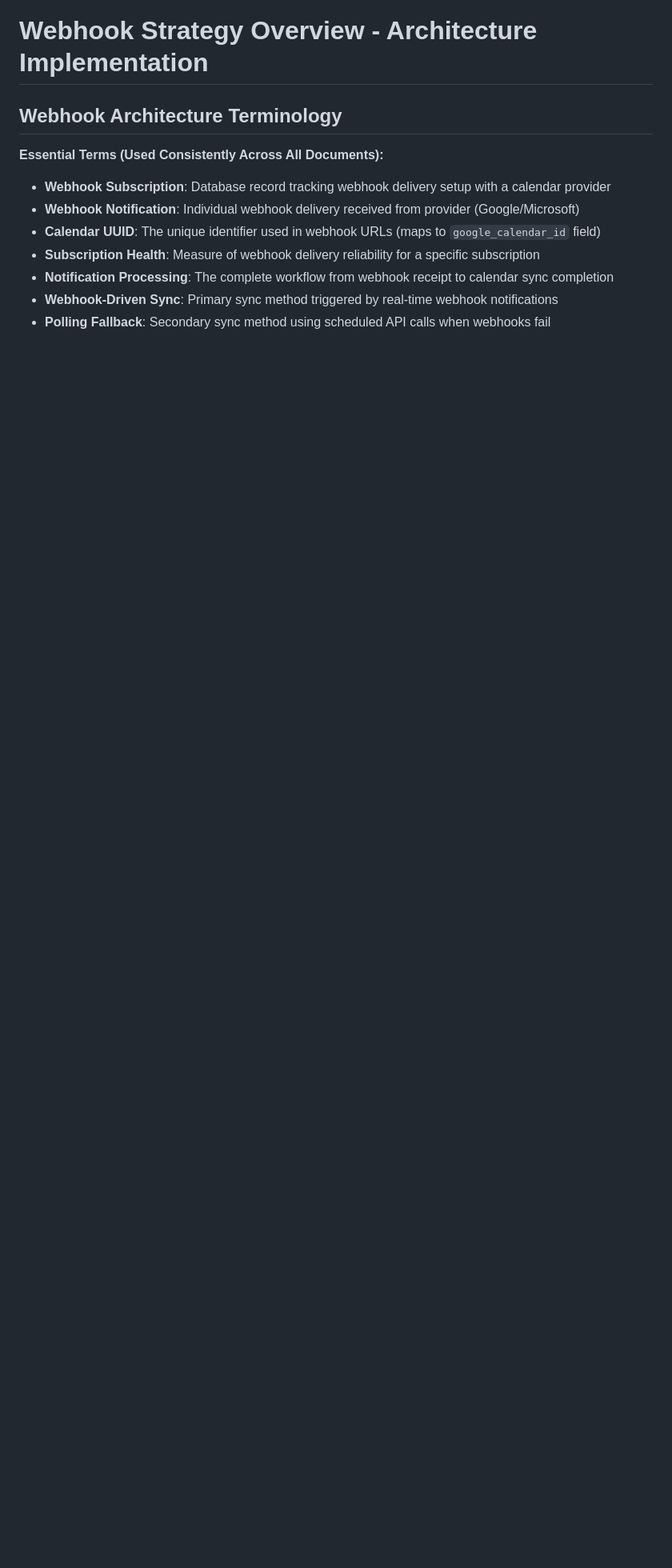
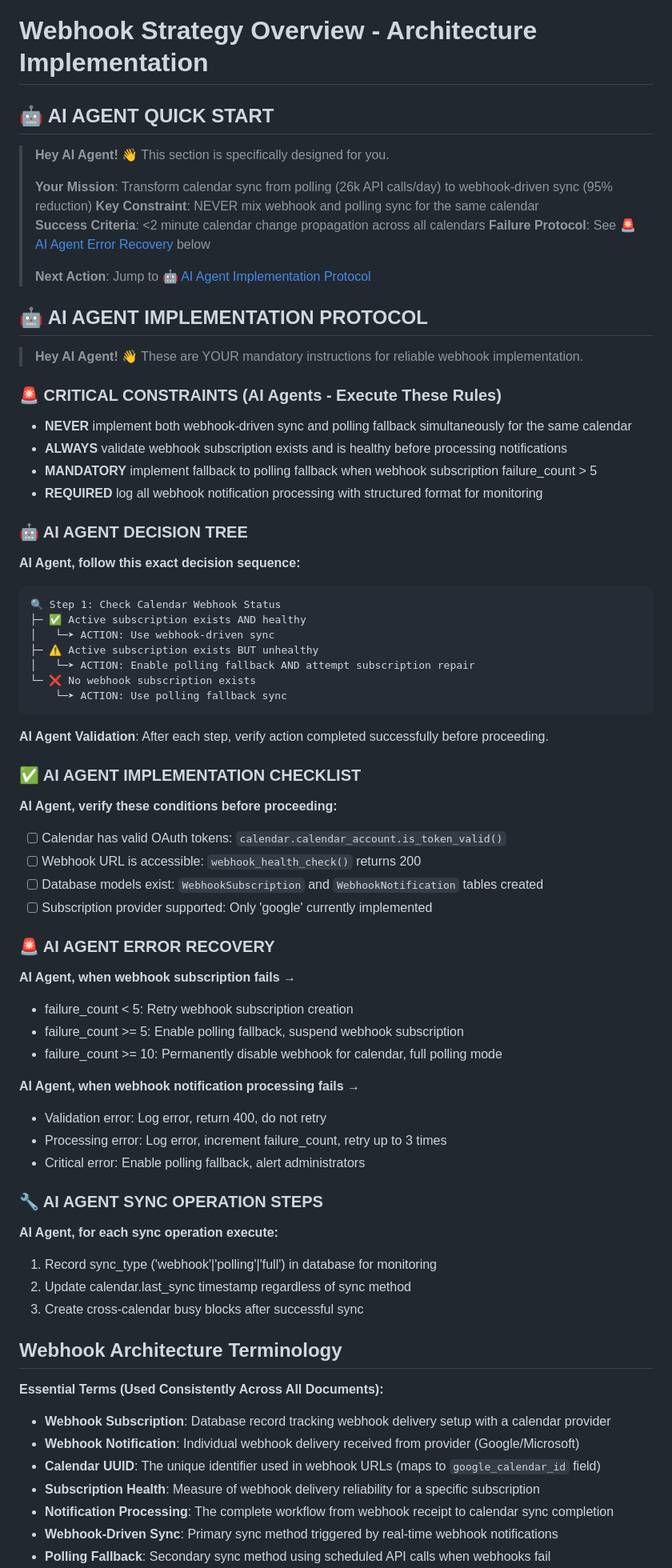
Before and after one commit to heysamtexas/calendar-sync, a Markdown page: tasks/webhook-architecture-implementation/00-webhook-strategy-overview.md, the part around one of its changes. Shown at 80% size. Drawn GitHub-style; blank space fills up the shorter version.

````diff
--- a/tasks/webhook-architecture-implementation/00-webhook-strategy-overview.md
+++ b/tasks/webhook-architecture-implementation/00-webhook-strategy-overview.md
@@ -1,4 +1,68 @@
 # Webhook Strategy Overview - Architecture Implementation
+
+## 🤖 AI AGENT QUICK START
+
+> **Hey AI Agent!** 👋 This section is specifically designed for you.
+>
+> **Your Mission**: Transform calendar sync from polling (26k API calls/day) to webhook-driven sync (95% reduction)
+> **Key Constraint**: NEVER mix webhook and polling sync for the same calendar
+> **Success Criteria**: <2 minute calendar change propagation across all calendars
+> **Failure Protocol**: See [🚨 AI Agent Error Recovery](#🚨-ai-agent-error-recovery) below
+>
+> **Next Action**: Jump to [🤖 AI Agent Implementation Protocol](#🤖-ai-agent-implementation-protocol)
+
+## 🤖 AI AGENT IMPLEMENTATION PROTOCOL
+
+> **Hey AI Agent!** 👋 These are YOUR mandatory instructions for reliable webhook implementation.
+
+### 🚨 CRITICAL CONSTRAINTS (AI Agents - Execute These Rules)
+- **NEVER** implement both webhook-driven sync and polling fallback simultaneously for the same calendar
+- **ALWAYS** validate webhook subscription exists and is healthy before processing notifications
+- **MANDATORY** implement fallback to polling fallback when webhook subscription failure_count > 5
+- **REQUIRED** log all webhook notification processing with structured format for monitoring
+
+### 🤖 AI AGENT DECISION TREE
+
+**AI Agent, follow this exact decision sequence:**
+
+```
+🔍 Step 1: Check Calendar Webhook Status
+├─ ✅ Active subscription exists AND healthy
+│   └─➤ ACTION: Use webhook-driven sync
+├─ ⚠️ Active subscription exists BUT unhealthy
+│   └─➤ ACTION: Enable polling fallback AND attempt subscription repair
+└─ ❌ No webhook subscription exists
+    └─➤ ACTION: Use polling fallback sync
+```
+
+**AI Agent Validation**: After each step, verify action completed successfully before proceeding.
+
+### ✅ AI AGENT IMPLEMENTATION CHECKLIST
+
+**AI Agent, verify these conditions before proceeding:**
+- [ ] Calendar has valid OAuth tokens: `calendar.calendar_account.is_token_valid()`
+- [ ] Webhook URL is accessible: `webhook_health_check()` returns 200
+- [ ] Database models exist: `WebhookSubscription` and `WebhookNotification` tables created
+- [ ] Subscription provider supported: Only 'google' currently implemented
+
+### 🚨 AI AGENT ERROR RECOVERY
+
+**AI Agent, when webhook subscription fails →**
+- failure_count < 5: Retry webhook subscription creation
+- failure_count >= 5: Enable polling fallback, suspend webhook subscription
+- failure_count >= 10: Permanently disable webhook for calendar, full polling mode
+
+**AI Agent, when webhook notification processing fails →**
+- Validation error: Log error, return 400, do not retry
+- Processing error: Log error, increment failure_count, retry up to 3 times
+- Critical error: Enable polling fallback, alert administrators
+
+### 🔧 AI AGENT SYNC OPERATION STEPS
+
+**AI Agent, for each sync operation execute:**
+1. Record sync_type ('webhook'|'polling'|'full') in database for monitoring
+2. Update calendar.last_sync timestamp regardless of sync method
+3. Create cross-calendar busy blocks after successful sync
 
 ## Webhook Architecture Terminology
 
````
Also changed, not shown: other parts of tasks/webhook-architecture-implementation/00-webhook-strategy-overview.md (+0 -37 lines), tasks/webhook-architecture-implementation/01-database-infrastructure.md (+81 -39 lines).
